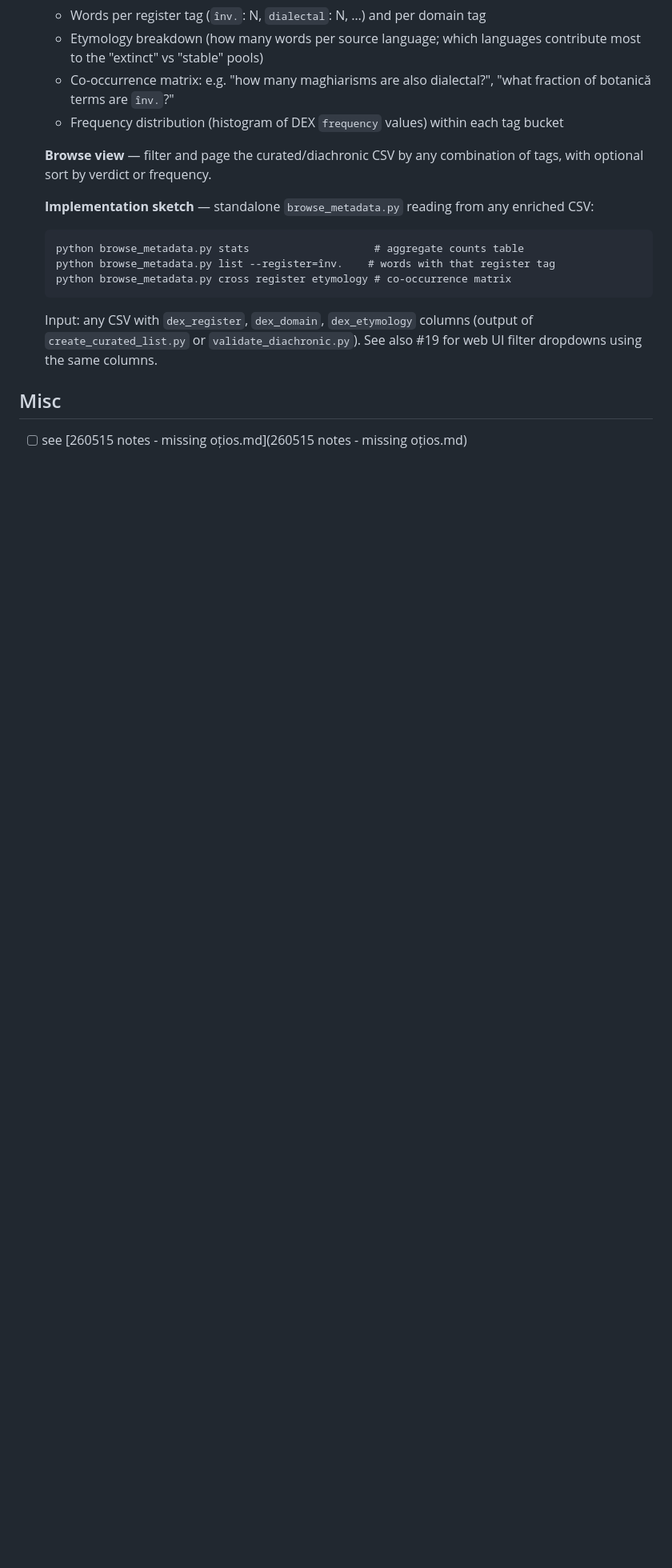
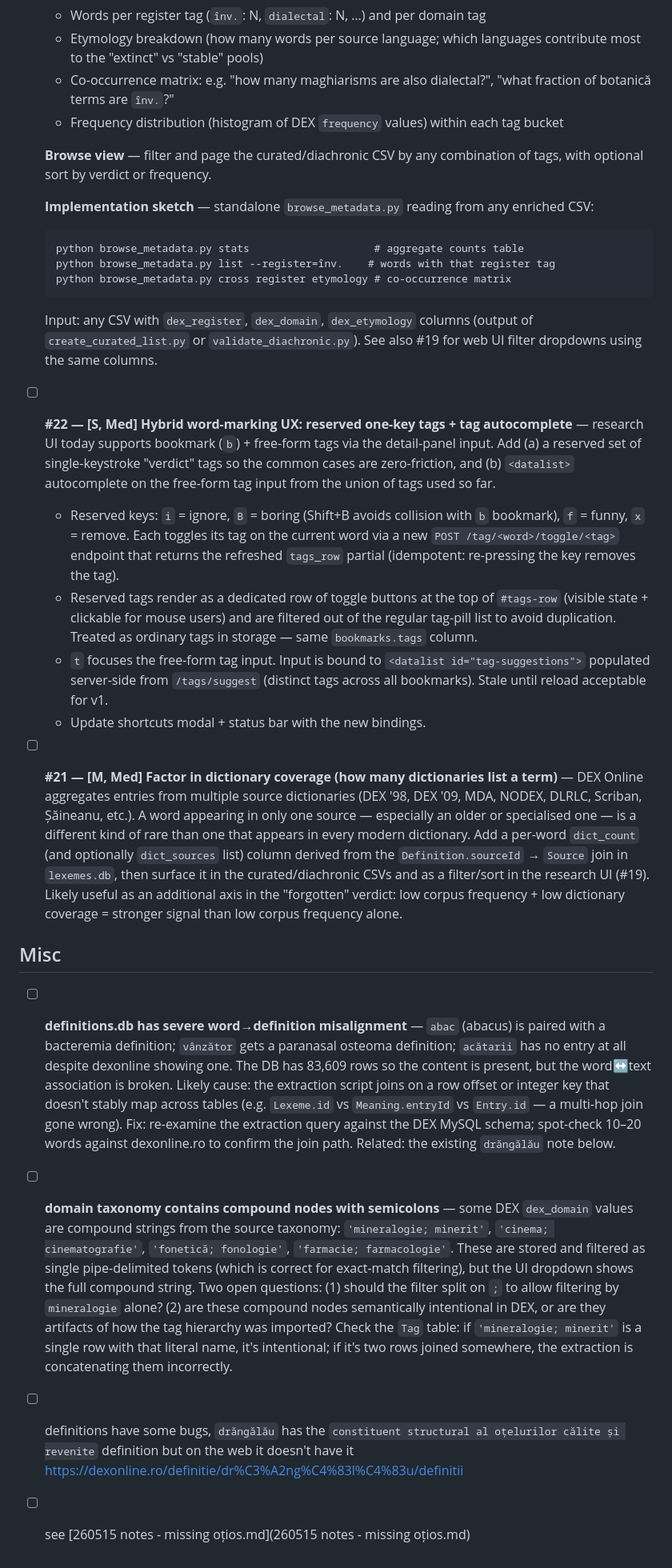
Before and after one commit to gov2-ro/otzios, a Markdown page: docs/BACKLOG.md, the part around the change. Shown at 80% size. Rendered like a GitHub page; blank space fills up the shorter version.

Commit message:
docs: backlog — definition misalignment + domain compound nodes

````diff
--- a/docs/BACKLOG.md
+++ b/docs/BACKLOG.md
@@ -124,6 +124,21 @@ Ranked by impact-per-effort. Effort: XS / S / M / L.
   ```
   Input: any CSV with `dex_register`, `dex_domain`, `dex_etymology` columns (output of `create_curated_list.py` or `validate_diachronic.py`). See also #19 for web UI filter dropdowns using the same columns.
 
+- [ ] **#22 — [S, Med] Hybrid word-marking UX: reserved one-key tags + tag autocomplete** — research UI today supports bookmark (`b`) + free-form tags via the detail-panel input. Add (a) a reserved set of single-keystroke "verdict" tags so the common cases are zero-friction, and (b) `<datalist>` autocomplete on the free-form tag input from the union of tags used so far.
+
+  - Reserved keys: `i` = ignore, `B` = boring (Shift+B avoids collision with `b` bookmark), `f` = funny, `x` = remove. Each toggles its tag on the current word via a new `POST /tag/<word>/toggle/<tag>` endpoint that returns the refreshed `tags_row` partial (idempotent: re-pressing the key removes the tag).
+  - Reserved tags render as a dedicated row of toggle buttons at the top of `#tags-row` (visible state + clickable for mouse users) and are filtered out of the regular tag-pill list to avoid duplication. Treated as ordinary tags in storage — same `bookmarks.tags` column.
+  - `t` focuses the free-form tag input. Input is bound to `<datalist id="tag-suggestions">` populated server-side from `/tags/suggest` (distinct tags across all bookmarks). Stale until reload acceptable for v1.
+  - Update shortcuts modal + status bar with the new bindings.
+
+- [ ] **#21 — [M, Med] Factor in dictionary coverage (how many dictionaries list a term)** — DEX Online aggregates entries from multiple source dictionaries (DEX '98, DEX '09, MDA, NODEX, DLRLC, Scriban, Șăineanu, etc.). A word appearing in only one source — especially an older or specialised one — is a different kind of rare than one that appears in every modern dictionary. Add a per-word `dict_count` (and optionally `dict_sources` list) column derived from the `Definition.sourceId` → `Source` join in `lexemes.db`, then surface it in the curated/diachronic CSVs and as a filter/sort in the research UI (#19). Likely useful as an additional axis in the "forgotten" verdict: low corpus frequency + low dictionary coverage = stronger signal than low corpus frequency alone.
+
 ## Misc
 
+- [ ] **definitions.db has severe word→definition misalignment** — `abac` (abacus) is paired with a bacteremia definition; `vânzător` gets a paranasal osteoma definition; `acătarii` has no entry at all despite dexonline showing one. The DB has 83,609 rows so the content is present, but the word↔text association is broken. Likely cause: the extraction script joins on a row offset or integer key that doesn't stably map across tables (e.g. `Lexeme.id` vs `Meaning.entryId` vs `Entry.id` — a multi-hop join gone wrong). Fix: re-examine the extraction query against the DEX MySQL schema; spot-check 10–20 words against dexonline.ro to confirm the join path. Related: the existing `drăngălău` note below.
+
+- [ ] **domain taxonomy contains compound nodes with semicolons** — some DEX `dex_domain` values are compound strings from the source taxonomy: `'mineralogie; minerit'`, `'cinema; cinematografie'`, `'fonetică; fonologie'`, `'farmacie; farmacologie'`. These are stored and filtered as single pipe-delimited tokens (which is correct for exact-match filtering), but the UI dropdown shows the full compound string. Two open questions: (1) should the filter split on `;` to allow filtering by `mineralogie` alone? (2) are these compound nodes semantically intentional in DEX, or are they artifacts of how the tag hierarchy was imported? Check the `Tag` table: if `'mineralogie; minerit'` is a single row with that literal name, it's intentional; if it's two rows joined somewhere, the extraction is concatenating them incorrectly.
+
+- [ ] definitions have some bugs, `drăngălău` has the `constituent structural al oțelurilor călite și revenite` definition but on the web it doesn't have it https://dexonline.ro/definitie/dr%C3%A2ng%C4%83l%C4%83u/definitii
+
 - [ ] see [260515 notes - missing oțios.md](260515 notes - missing oțios.md)
````
